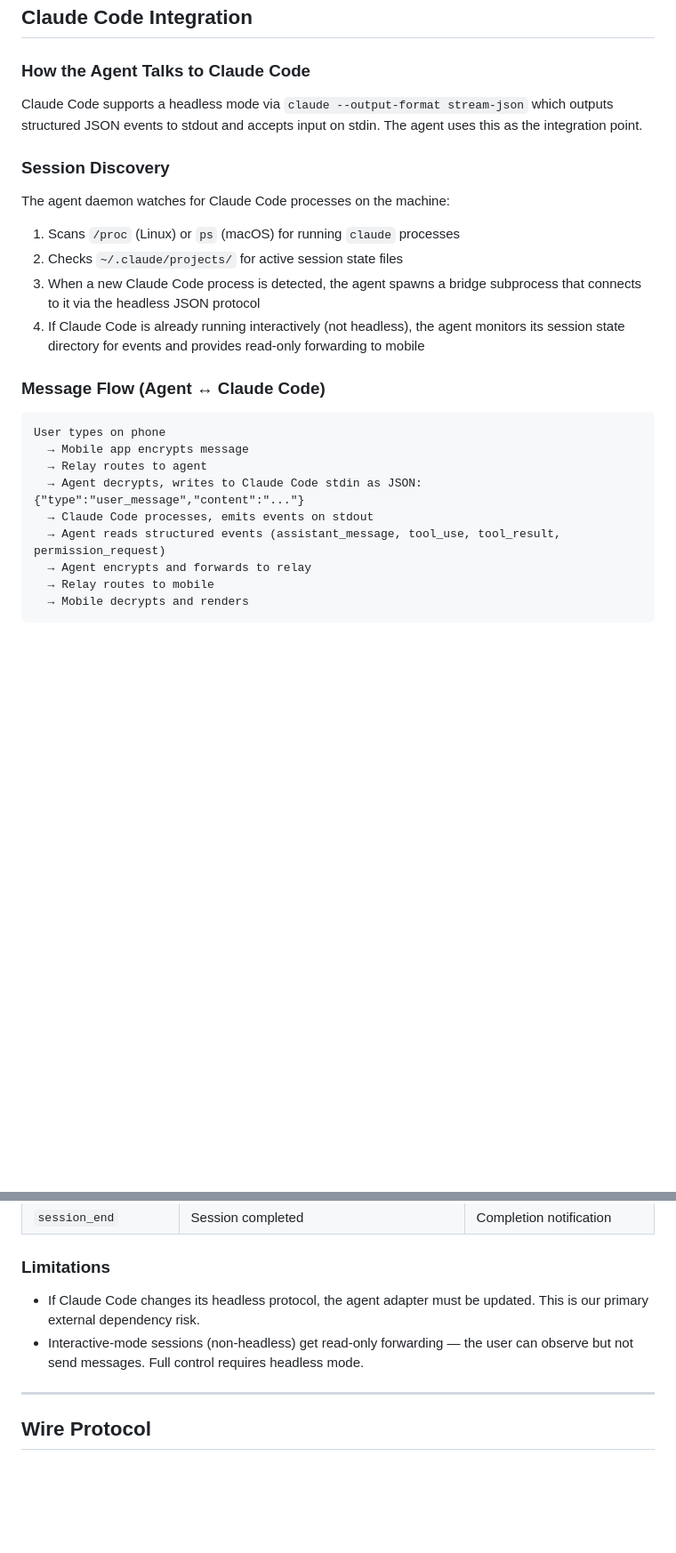
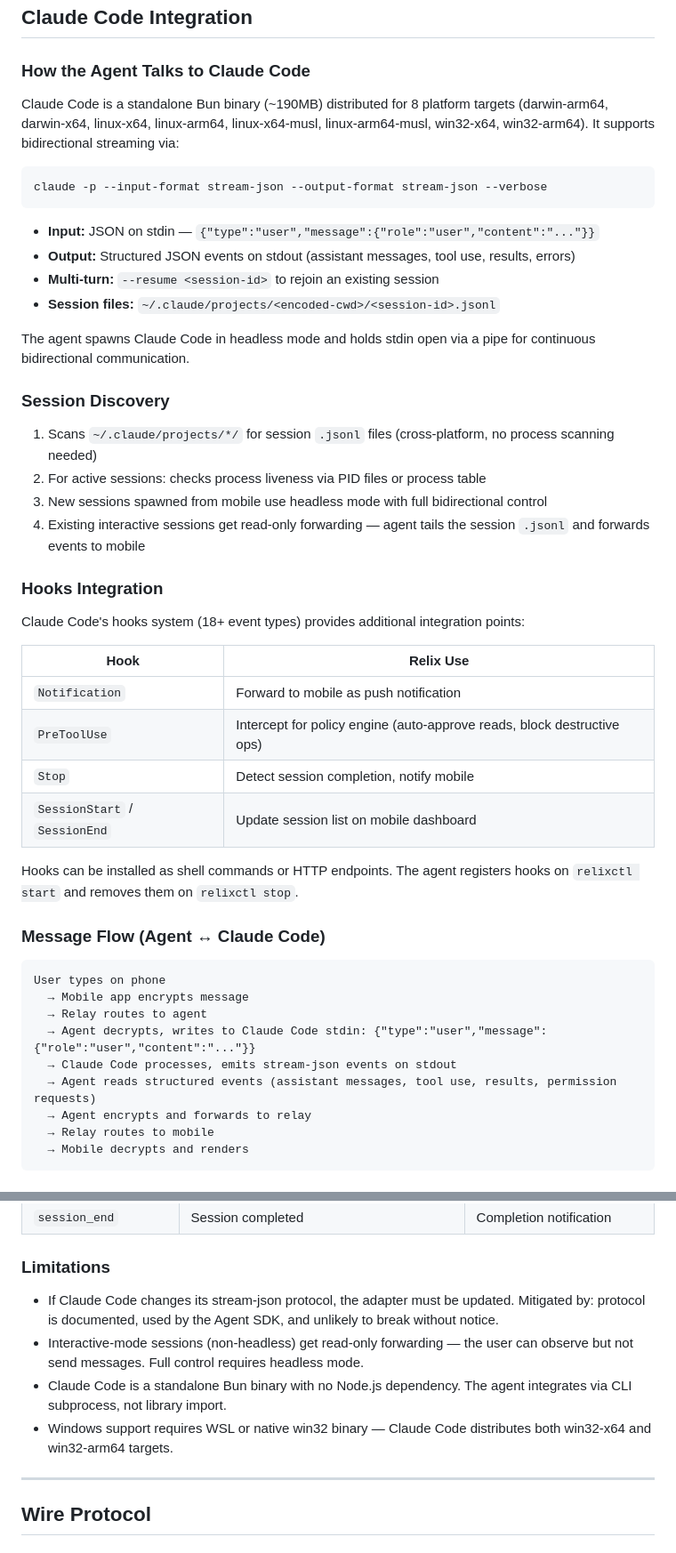
Before and after one commit to relixdev/relix, a Markdown page: docs/specs/2026-03-11-relix-design.md, 2 parts joined by grey strips. Shown at 89% size. GitHub-like rendering; blank space fills up the shorter version.

````diff
--- a/docs/specs/2026-03-11-relix-design.md
+++ b/docs/specs/2026-03-11-relix-design.md
@@ -92,15 +142,38 @@ Relix Agent  →  Relix Relay (Cloud)  ←  Relix Mobile
 
 ### How the Agent Talks to Claude Code
 
-Claude Code supports a headless mode via `claude --output-format stream-json` which outputs structured JSON events to stdout and accepts input on stdin. The agent uses this as the integration point.
+Claude Code is a standalone Bun binary (~190MB) distributed for 8 platform targets (darwin-arm64, darwin-x64, linux-x64, linux-arm64, linux-x64-musl, linux-arm64-musl, win32-x64, win32-arm64). It supports bidirectional streaming via:
+
+```bash
+claude -p --input-format stream-json --output-format stream-json --verbose
+```
+
+- **Input:** JSON on stdin — `{"type":"user","message":{"role":"user","content":"..."}}`
+- **Output:** Structured JSON events on stdout (assistant messages, tool use, results, errors)
+- **Multi-turn:** `--resume <session-id>` to rejoin an existing session
+- **Session files:** `~/.claude/projects/<encoded-cwd>/<session-id>.jsonl`
+
+The agent spawns Claude Code in headless mode and holds stdin open via a pipe for continuous bidirectional communication.
 
 ### Session Discovery
 
-The agent daemon watches for Claude Code processes on the machine:
-1. Scans `/proc` (Linux) or `ps` (macOS) for running `claude` processes
-2. Checks `~/.claude/projects/` for active session state files
-3. When a new Claude Code process is detected, the agent spawns a bridge subprocess that connects to it via the headless JSON protocol
-4. If Claude Code is already running interactively (not headless), the agent monitors its session state directory for events and provides read-only forwarding to mobile
+1. Scans `~/.claude/projects/*/` for session `.jsonl` files (cross-platform, no process scanning needed)
+2. For active sessions: checks process liveness via PID files or process table
+3. New sessions spawned from mobile use headless mode with full bidirectional control
+4. Existing interactive sessions get read-only forwarding — agent tails the session `.jsonl` and forwards events to mobile
+
+### Hooks Integration
+
+Claude Code's hooks system (18+ event types) provides additional integration points:
+
+| Hook | Relix Use |
+|------|-----------|
+| `Notification` | Forward to mobile as push notification |
+| `PreToolUse` | Intercept for policy engine (auto-approve reads, block destructive ops) |
+| `Stop` | Detect session completion, notify mobile |
+| `SessionStart` / `SessionEnd` | Update session list on mobile dashboard |
+
+Hooks can be installed as shell commands or HTTP endpoints. The agent registers hooks on `relixctl start` and removes them on `relixctl stop`.
 
 ### Message Flow (Agent ↔ Claude Code)
 
@@ -108,9 +181,9 @@ The agent daemon watches for Claude Code processes on the machine:
 User types on phone
   → Mobile app encrypts message
   → Relay routes to agent
-  → Agent decrypts, writes to Claude Code stdin as JSON: {"type":"user_message","content":"..."}
-  → Claude Code processes, emits events on stdout
-  → Agent reads structured events (assistant_message, tool_use, tool_result, permission_request)
+  → Agent decrypts, writes to Claude Code stdin: {"type":"user","message":{"role":"user","content":"..."}}
+  → Claude Code processes, emits stream-json events on stdout
+  → Agent reads structured events (assistant messages, tool use, results, permission requests)
   → Agent encrypts and forwards to relay
   → Relay routes to mobile
   → Mobile decrypts and renders
@@ -129,8 +202,10 @@ User types on phone
 
 ### Limitations
 
-- If Claude Code changes its headless protocol, the agent adapter must be updated. This is our primary external dependency risk.
+- If Claude Code changes its stream-json protocol, the adapter must be updated. Mitigated by: protocol is documented, used by the Agent SDK, and unlikely to break without notice.
 - Interactive-mode sessions (non-headless) get read-only forwarding — the user can observe but not send messages. Full control requires headless mode.
+- Claude Code is a standalone Bun binary with no Node.js dependency. The agent integrates via CLI subprocess, not library import.
+- Windows support requires WSL or native win32 binary — Claude Code distributes both win32-x64 and win32-arm64 targets.
 
 ---
 
````
Also changed, not shown: other parts of docs/specs/2026-03-11-relix-design.md (+54 -4 lines).
